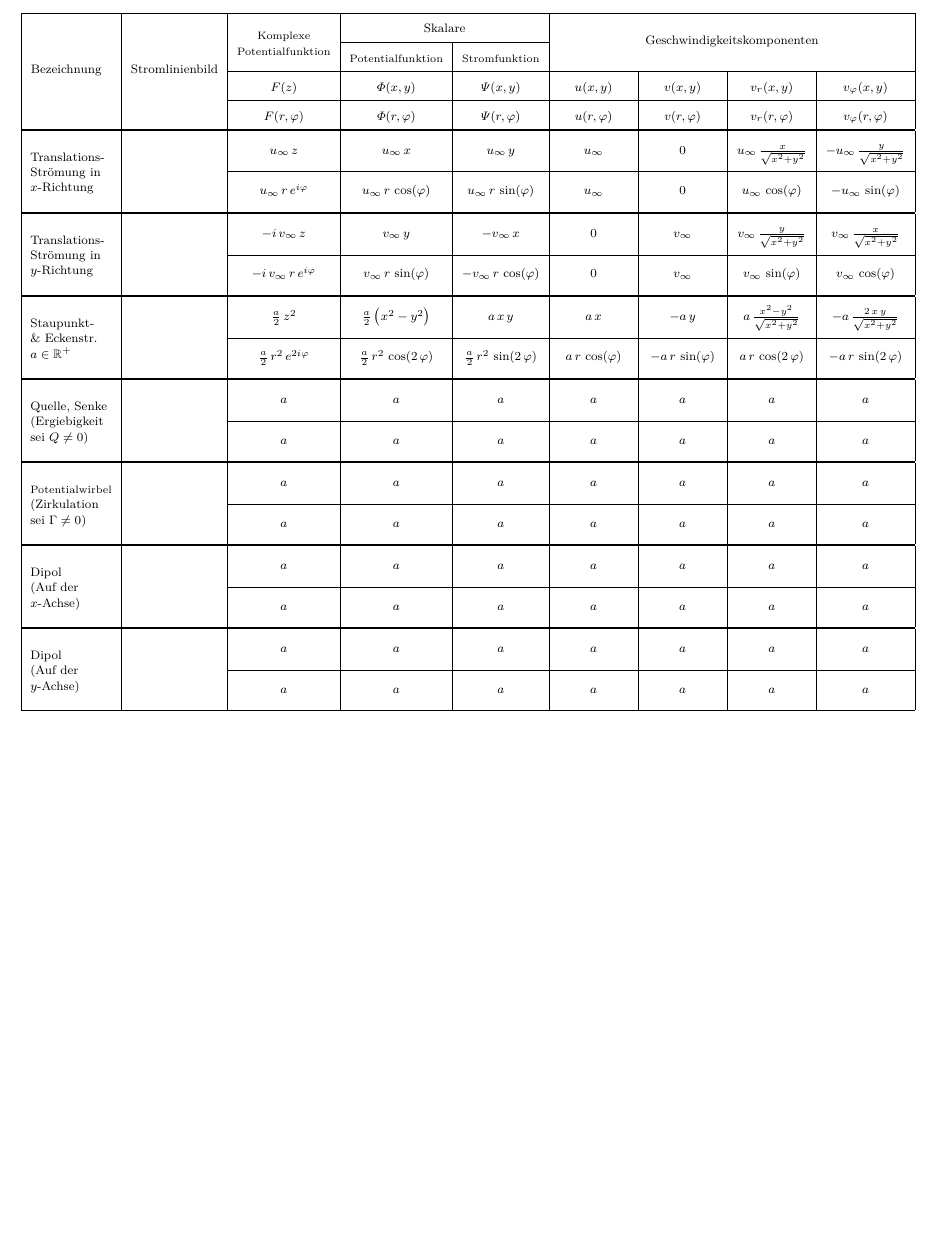
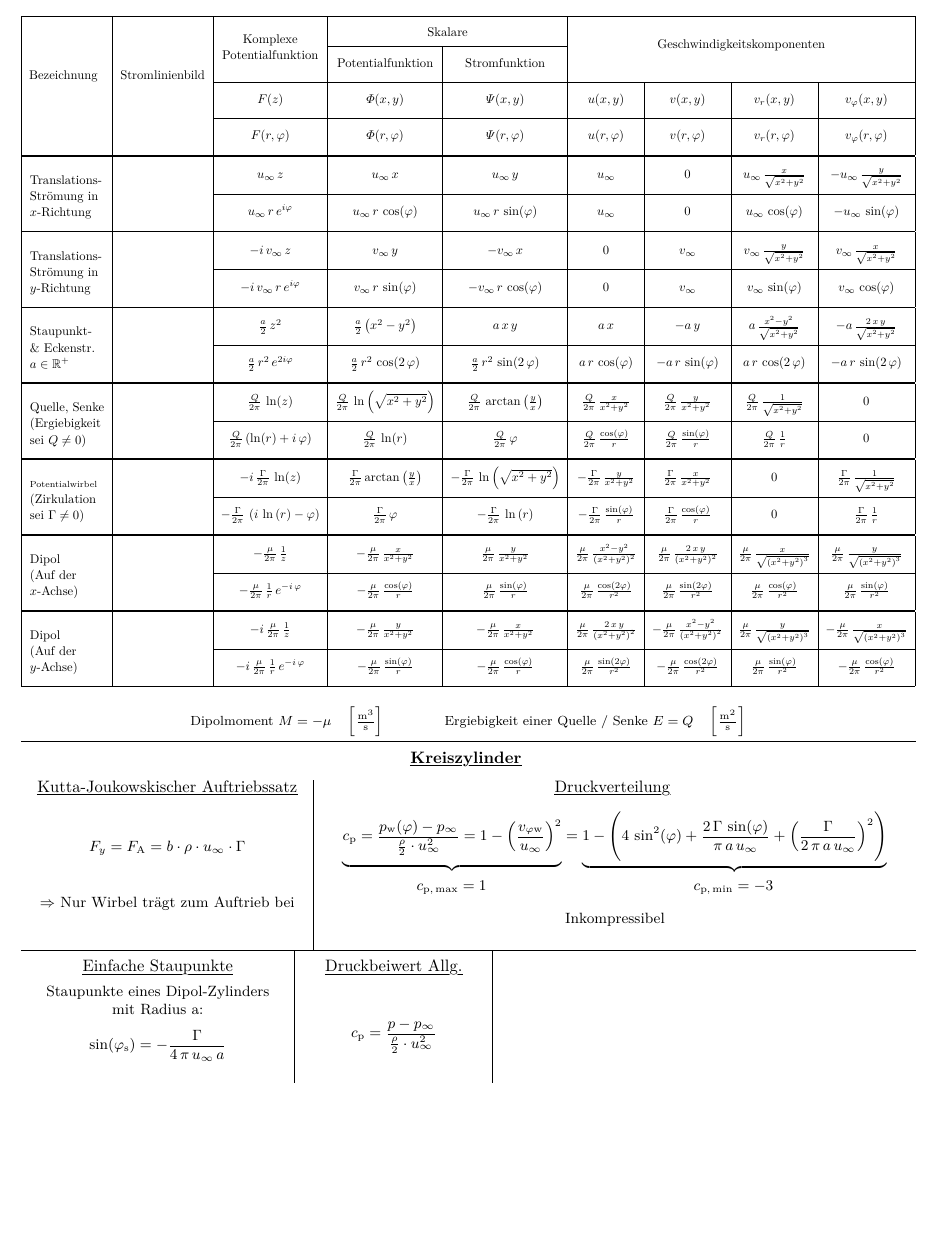
Before and after one commit to m4zeRobot/Project-FoSa, a LaTeX document (Strömungslehre 2/SL2 - FoSa.tex, which reads Strömungslehre 2/contents/potentialtheorie.tex): part of page 5 of 5, cut so that both start at the same text. Compiled offline with pdfLaTeX.

Commit message:
finished chapter Potentialtheorie

```diff
--- a/Strömungslehre 2/contents/potentialtheorie.tex
+++ b/Strömungslehre 2/contents/potentialtheorie.tex
@@ -331,46 +331,118 @@
 \begin{table}[H]
     \centering
     \newlength{\rowhght}
-    \setlength{\rowhght}{6.5mm}
-    \footnotesize
+    \setlength{\rowhght}{6.8mm}
+    \newlength{\thickline}
+    \setlength{\thickline}{1.4pt}
     \renewcommand{\arraystretch}{2.0}
-    \resizebox{\textwidth-20mm}{!}{\begin{tabularx}{205mm}{|l|c|c|c|c|Z|Z|Z|c|}
+    \resizebox{\textwidth-20mm}{!}{\begin{tabularx}{249mm}{|l|Z|c|c|c|c|c|c|c|}
         \cline{1-9}
-        \multirow{4}{*}{Bezeichnung} & \multirow{4}{*}{Stromlinienbild} & \multirow{2}{*}{\begin{tabular}[c]{@{}c@{}}\scriptsize Komplexe\\[-2.6ex]\scriptsize Potentialfunktion\end{tabular}} & \multicolumn{2}{c|}{Skalare} & \multicolumn{4}{c|}{\multirow{2}{*}{Geschwindigkeitskomponenten}} \\
+        \multirow{4}{*}{Bezeichnung} & \multirow{4}{*}{Stromlinienbild} & \multirow{2}{*}{\begin{tabular}[c]{@{}c@{}}Komplexe\\[-2.6ex] Potentialfunktion\end{tabular}} & \multicolumn{2}{c|}{Skalare} & \multicolumn{4}{c|}{\multirow{2}{*}{Geschwindigkeitskomponenten}} \\
         \cline{4-5}
-         &  &  & \scriptsize Potentialfunktion & \scriptsize Stromfunktion & \multicolumn{4}{c|}{} \\
+         &  &  & Potentialfunktion & Stromfunktion & \multicolumn{4}{c|}{} \\
         \cline{3-9}
          &  & $F(z)$ & $\varPhi(x,y)$ & $\varPsi(x,y)$ & $u(x,y)$ & $v(x,y)$ & $v_r(x,y)$ & $v_\varphi(x,y)$ \\
         \cline{3-9}
          &  & $F(r,\varphi)$ & $\varPhi(r,\varphi)$ & $\varPsi(r,\varphi)$ & $u(r,\varphi)$ & $v(r,\varphi)$ & $v_r(r,\varphi)$ & $v_\varphi(r,\varphi)$ \\
-        \Cline{1-9}{1.2pt}
+        \Cline{1-9}{\thickline}
         \xrowht[()]{\rowhght}\multirow{3}{*}{\begin{tabular}[l]{@{}l@{}}\\[\dimexpr(\rowhght/2)-10.8ex]Translations-\\[-2.6ex]Strömung in\\[-2.6ex]$x$-Richtung\end{tabular}} & \multirow{2}{*}{} & $u_\infty\,z$ & $u_\infty\,x$ & $u_\infty\,y$ & $u_\infty$ & $0$ & $u_\infty\,\tfrac{x}{\sqrt{x^2+y^2}}$ & $-u_\infty\,\tfrac{y}{\sqrt{x^2+y^2}}$ \\
         \cline{3-9}
         \xrowht[()]{\rowhght} &  & $u_\infty\,r\,e^{i\varphi}$ & $u_\infty\,r\,\cos(\varphi)$ & $u_\infty\,r\,\sin(\varphi)$ & $u_\infty$ & $0$ & $u_\infty\,\cos(\varphi)$ & $-u_\infty\,\sin(\varphi)$ \\
-        \Cline{1-9}{1.2pt}
+        \Cline{1-9}{\thickline}
         \xrowht[()]{\rowhght}\multirow{3}{*}{\begin{tabular}[l]{@{}l@{}}\\[\dimexpr(\rowhght/2)-10.8ex]Translations-\\[-2.6ex]Strömung in\\[-2.6ex]$y$-Richtung\end{tabular}} & \multirow{2}{*}{} & $-i\,v_\infty\,z$ & $v_\infty\,y$ & $-v_\infty\,x$ & $0$ & $v_\infty$ & $v_\infty\,\tfrac{y}{\sqrt{x^2+y^2}}$ & $v_\infty\,\tfrac{x}{\sqrt{x^2+y^2}}$ \\
         \cline{3-9}
         \xrowht[()]{\rowhght} &  & $-i\,v_\infty\,r\,e^{i\varphi}$ & $v_\infty\,r\,\sin(\varphi)$ & $-v_\infty\,r\,\cos(\varphi)$ & $0$ & $v_\infty$ & $v_\infty\,\sin(\varphi)$ & $v_\infty\,\cos(\varphi)$ \\
-        \Cline{1-9}{1.2pt}
+        \Cline{1-9}{\thickline}
         \xrowht[()]{\rowhght}\multirow{3}{*}{\begin{tabular}[l]{@{}l@{}}\\[\dimexpr(\rowhght/2)-10.8ex]Staupunkt-\\[-2.6ex]\& Eckenstr.\\[-2.6ex]$a\in\mathbb{R}^+$\end{tabular}} & \multirow{2}{*}{} & $\tfrac{a}{2}\,z^2$ & $\tfrac{a}{2}\left(x^2-y^2\right)$ & $a\,x\,y$ & $a\,x$ & $-a\,y$ & $a\,\tfrac{x^2-y^2}{\sqrt{x^2+y^2}}$ & $-a\,\tfrac{2\,x\,y}{\sqrt{x^2+y^2}}$ \\
         \cline{3-9}
         \xrowht[()]{\rowhght} &  & $\tfrac{a}{2}\,r^2\,e^{2i\varphi}$ & $\tfrac{a}{2}\,r^2\,\cos(2\,\varphi)$ & $\tfrac{a}{2}\,r^2\,\sin(2\,\varphi)$ & $a\,r\,\cos(\varphi)$ & $-a\,r\,\sin(\varphi)$ & $a\,r\,\cos(2\,\varphi)$ & $-a\,r\,\sin(2\,\varphi)$ \\
-        \Cline{1-9}{1.2pt}
-        \xrowht[()]{\rowhght}\multirow{3}{*}{\begin{tabular}[l]{@{}l@{}}\\[\dimexpr(\rowhght/2)-10.8ex]Quelle, Senke\\[-2.6ex](Ergiebigkeit\\[-2.6ex]sei $Q \neq 0$)\end{tabular}} & \multirow{2}{*}{} & $a$ & $a$ & $a$ & $a$ & $a$ & $a$ & $a$ \\
+        \Cline{1-9}{\thickline}
+        \xrowht[()]{\rowhght}\multirow{3}{*}{\begin{tabular}[l]{@{}l@{}}\\[\dimexpr(\rowhght/2)-10.8ex]Quelle, Senke\\[-2.6ex](Ergiebigkeit\\[-2.6ex]sei $Q \neq 0$)\end{tabular}} & \multirow{2}{*}{} & $\tfrac{Q}{2\pi}\,\ln(z)$ & $\tfrac{Q}{2\pi}\,\ln\left(\sqrt{x^2+y^2}\right)$ & $\tfrac{Q}{2\pi}\,\arctan\left(\tfrac{y}{x}\right)$ & $\tfrac{Q}{2\pi}\,\tfrac{x}{x^2+y^2}$ & $\tfrac{Q}{2\pi}\,\tfrac{y}{x^2+y^2}$ & $\tfrac{Q}{2\pi}\,\tfrac{1}{\sqrt{x^2+y^2}}$ & $0$ \\
         \cline{3-9}
-        \xrowht[()]{\rowhght} &   & $a$ & $a$ & $a$ & $a$ & $a$ & $a$ & $a$ \\
-        \Cline{1-9}{1.2pt}
-        \xrowht[()]{\rowhght}\multirow{3}{*}{\begin{tabular}[l]{@{}l@{}}\\[\dimexpr(\rowhght/2)-10.8ex]\scriptsize Potentialwirbel\\[-2.6ex](Zirkulation\\[-2.6ex]sei $\Gamma\neq 0$)\end{tabular}} & \multirow{2}{*}{} & $a$ & $a$ & $a$ & $a$ & $a$ & $a$ & $a$ \\
+        \xrowht[()]{\rowhght} &   & $\tfrac{Q}{2\pi}\,(\ln(r)+i\,\varphi)$ & $\tfrac{Q}{2\pi}\,\ln(r)$ & $\tfrac{Q}{2\pi}\,\varphi$ & $\tfrac{Q}{2\pi}\,\tfrac{\cos(\varphi)}{r}$ & $\tfrac{Q}{2\pi}\,\tfrac{\sin(\varphi)}{r}$ & $\tfrac{Q}{2\pi}\,\tfrac{1}{r}$ & $0$ \\
+        \Cline{1-9}{\thickline}
+        \xrowht[()]{\rowhght}\multirow{3}{*}{\begin{tabular}[l]{@{}l@{}}\\[\dimexpr(\rowhght/2)-10.8ex]\scriptsize Potentialwirbel\\[-2.6ex](Zirkulation\\[-2.6ex]sei $\Gamma\neq 0$)\end{tabular}} & \multirow{2}{*}{} & $-i\,\tfrac{\Gamma}{2\pi}\,\ln(z)$ & $\tfrac{\Gamma}{2\pi}\,\text{arctan}\left(\tfrac{y}{x}\right)$ & $-\tfrac{\Gamma}{2\pi}\,\ln\left(\sqrt{x^2+y^2}\right)$ & $-\tfrac{\Gamma}{2\pi}\,\tfrac{y}{x^2+y^2}$ & $\tfrac{\Gamma}{2\pi}\,\tfrac{x}{x^2+y^2}$ & $0$ & $\tfrac{\Gamma}{2\pi}\,\tfrac{1}{\sqrt{x^2+y^2}}$ \\
         \cline{3-9}
-        \xrowht[()]{\rowhght} &   & $a$ & $a$ & $a$ & $a$ & $a$ & $a$ & $a$ \\
-        \Cline{1-9}{1.2pt}
-        \xrowht[()]{\rowhght}\multirow{3}{*}{\begin{tabular}[l]{@{}l@{}}\\[\dimexpr(\rowhght/2)-10.8ex]Dipol\\[-2.6ex](Auf der\\[-2.6ex]$x$-Achse)\end{tabular}} & \multirow{2}{*}{} & $a$ & $a$ & $a$ & $a$ & $a$ & $a$ & $a$ \\
+        \xrowht[()]{\rowhght} &   & $-\tfrac{\Gamma}{2\pi}\,\left(i\,\ln\left(r\right)-\varphi\right)$ & $\tfrac{\Gamma}{2\pi}\,\varphi$ & $-\tfrac{\Gamma}{2\pi}\,\ln\left(r\right)$ & $-\tfrac{\Gamma}{2\pi}\,\tfrac{\sin(\varphi)}{r}$ & $\tfrac{\Gamma}{2\pi}\,\tfrac{\cos(\varphi)}{r}$ & $0$ & $\tfrac{\Gamma}{2\pi}\,\tfrac{1}{r}$ \\
+        \Cline{1-9}{\thickline}
+        \xrowht[()]{\rowhght}\multirow{3}{*}{\begin{tabular}[l]{@{}l@{}}\\[\dimexpr(\rowhght/2)-10.8ex]Dipol\\[-2.6ex](Auf der\\[-2.6ex]$x$-Achse)\end{tabular}} & \multirow{2}{*}{} & $-\tfrac{\mu}{2\pi}\,\tfrac{1}{z}$ & $-\tfrac{\mu}{2\pi}\,\tfrac{x}{x^2+y^2}$ & $\tfrac{\mu}{2\pi}\,\tfrac{y}{x^2+y^2}$ & $\tfrac{\mu}{2\pi}\,\tfrac{x^2-y^2}{\left(x^2+y^2\right)^2}$ & $\tfrac{\mu}{2\pi}\,\tfrac{2\,x\,y}{\left(x^2+y^2\right)^2}$ & $\tfrac{\mu}{2\pi}\,\tfrac{x}{\sqrt{\left(x^2+y^2\right)^3}}$ & $\tfrac{\mu}{2\pi}\,\tfrac{y}{\sqrt{\left(x^2+y^2\right)^3}}$ \\
         \cline{3-9}
-        \xrowht[()]{\rowhght} &   & $a$ & $a$ & $a$ & $a$ & $a$ & $a$ & $a$ \\
-        \Cline{1-9}{1.2pt}
-        \xrowht[()]{\rowhght}\multirow{3}{*}{\begin{tabular}[l]{@{}l@{}}\\[\dimexpr(\rowhght/2)-10.8ex]Dipol\\[-2.6ex](Auf der\\[-2.6ex]$y$-Achse)\end{tabular}} & \multirow{2}{*}{} & $a$ & $a$ & $a$ & $a$ & $a$ & $a$ & $a$ \\
+        \xrowht[()]{\rowhght} &   & $-\tfrac{\mu}{2\pi}\,\tfrac{1}{r}\,e^{-i\,\varphi}$ & $-\tfrac{\mu}{2\pi}\,\tfrac{\cos(\varphi)}{r}$ & $\tfrac{\mu}{2\pi}\,\tfrac{\sin(\varphi)}{r}$ & $\tfrac{\mu}{2\pi}\,\tfrac{\cos(2\varphi)}{r^2}$ & $\tfrac{\mu}{2\pi}\,\tfrac{\sin(2\varphi)}{r^2}$ & $\tfrac{\mu}{2\pi}\,\tfrac{\cos(\varphi)}{r^2}$ & $\tfrac{\mu}{2\pi}\,\tfrac{\sin(\varphi)}{r^2}$ \\
+        \Cline{1-9}{\thickline}
+        \xrowht[()]{\rowhght}\multirow{3}{*}{\begin{tabular}[l]{@{}l@{}}\\[\dimexpr(\rowhght/2)-10.8ex]Dipol\\[-2.6ex](Auf der\\[-2.6ex]$y$-Achse)\end{tabular}} & \multirow{2}{*}{} & $-i\,\tfrac{\mu}{2\pi}\,\tfrac{1}{z}$ & $-\tfrac{\mu}{2\pi}\,\tfrac{y}{x^2+y^2}$ & $-\tfrac{\mu}{2\pi}\,\tfrac{x}{x^2+y^2}$ & $\tfrac{\mu}{2\pi}\,\tfrac{2\,x\,y}{\left(x^2+y^2\right)^2}$ & $-\tfrac{\mu}{2\pi}\,\tfrac{x^2-y^2}{\left(x^2+y^2\right)^2}$ & $\tfrac{\mu}{2\pi}\,\tfrac{y}{\sqrt{\left(x^2+y^2\right)^3}}$ & $-\tfrac{\mu}{2\pi}\,\tfrac{x}{\sqrt{\left(x^2+y^2\right)^3}}$ \\
         \cline{3-9}
-        \xrowht[()]{\rowhght} &   & $a$ & $a$ & $a$ & $a$ & $a$ & $a$ & $a$ \\
+        \xrowht[()]{\rowhght} &   & $-i\,\tfrac{\mu}{2\pi}\,\tfrac{1}{r}\,e^{-i\,\varphi}$ & $-\tfrac{\mu}{2\pi}\,\tfrac{\sin(\varphi)}{r}$ & $-\tfrac{\mu}{2\pi}\,\tfrac{\cos(\varphi)}{r}$ & $\tfrac{\mu}{2\pi}\,\tfrac{\sin(2\varphi)}{r^2}$ & $-\tfrac{\mu}{2\pi}\,\tfrac{\cos(2\varphi)}{r^2}$ & $\tfrac{\mu}{2\pi}\,\tfrac{\sin(\varphi)}{r^2}$ & $-\tfrac{\mu}{2\pi}\,\tfrac{\cos(\varphi)}{r^2}$ \\
         \cline{1-9}
     \end{tabularx}}
 \end{table}
+Dipolmoment $M = -\mu\quad\left[\tfrac{\text{m}^3}{\text{s}}\right]$ \qquad\qquad Ergiebigkeit einer Quelle / Senke $E = Q\quad\left[\tfrac{\text{m}^2}{\text{s}}\right]$
+
+\begin{tikzpicture}[remember picture, overlay]
+
+% --- ERSTE REIHE nach der Tabelle: Am Seitenursprung anfangen, stark nach unten korrigiert
+\setlength{\rowheight}{8mm}
+
+    % A1) Erste Kachel relativ zum Seitenursprung
+    \setlength{\cellwidth}{190mm}
+    \Tile{A1}{([xshift=10mm, yshift=-180mm]current page.north west)}{\cellwidth}{\rowheight}
+        {
+            \titlebf{Kreiszylinder}
+        }{1}{0}{0}{0}
+
+% --- Zweite REIHE: unter A1, dann rechts anbauen
+\setlength{\rowheight}{36mm}
+
+    % A2) Erste Kachel relativ zu A1
+    \setlength{\cellwidth}{62mm}
+    \Tile{A2}{(A1.south west)}{\cellwidth}{\rowheight}
+        {
+            \vspace{-2mm}
+            \titlerm{Kutta-Joukowskischer Auftriebssatz} \\
+            \vspace{2mm}
+            \begin{align*}
+                F_y = F_\text{A} = b\cdot\rho\cdot u_\infty\cdot\Gamma \\
+            \end{align*}
+            $\Rightarrow$ Nur Wirbel trägt zum Auftrieb bei
+        }{0}{1}{1}{0}
+
+    % B2) Zweite Kachel relativ zu A2
+    \setlength{\cellwidth}{128mm}
+    \Tile{B2}{(A2.north east)}{\cellwidth}{\rowheight}
+        {
+            \vspace{-2mm}
+            \titlerm{Druckverteilung}
+            \begin{align*}
+                \underbrace{c_\text{p} = \frac{p_\text{w}(\varphi) - p_\infty}{\frac{\rho}{2}\cdot u_\infty^2 \vphantom{\dfrac{}{}}} = 1 - \left(\frac{v_{\varphi \text{w}}}{u_\infty}\right)^2} &= \underbrace{1 - \left(4\,\sin^2(\varphi)+\frac{2\,\Gamma\,\sin(\varphi)}{\pi\,a\,u_\infty \vphantom{\dfrac{}{}}}+\left(\frac{\Gamma}{2\,\pi\,a\,u_\infty}\right)^2\right)} \\
+                c_\text{p,\,max} = 1 \hspace{16mm} & \hspace{28mm} c_\text{p,\,min} = -3
+            \end{align*}
+            Inkompressibel
+        }{0}{0}{1}{0}
+
+% --- Dritte REIHE: unter A2, dann rechts anbauen
+\setlength{\rowheight}{28mm}
+
+    % A3) Erste Kachel relativ zu A2
+    \setlength{\cellwidth}{58mm}
+    \Tile{A3}{(A2.south west)}{\cellwidth}{\rowheight}
+        {
+            \titlerm{Einfache Staupunkte}\\[1.0ex]
+            Staupunkte eines Dipol-Zylinders\\
+            mit Radius a:
+            \begin{equation*}
+                \sin(\varphi_\text{s}) = -\frac{\Gamma}{4\,\pi\,u_\infty\,a}
+            \end{equation*}
+        }{0}{1}{0}{0}
+
+
+    % B3) Zweite Kachel relativ zu A3
+    \setlength{\cellwidth}{42mm}
+    \Tile{B3}{(A3.north east)}{\cellwidth}{\rowheight}
+        {
+            \titlerm{Druckbeiwert Allg.}\\
+            \vspace{3mm}
+            \begin{equation*}
+                c_\text{p} = \frac{p-p_\infty}{\frac{\rho}{2}\cdot u_\infty^2}
+            \end{equation*}
+        }{0}{1}{0}{0}
+
+\end{tikzpicture}
```
Also changed, not shown: Strömungslehre 2/contents/potentialtheorie.tex (4 more changed lines), 1 other file.
